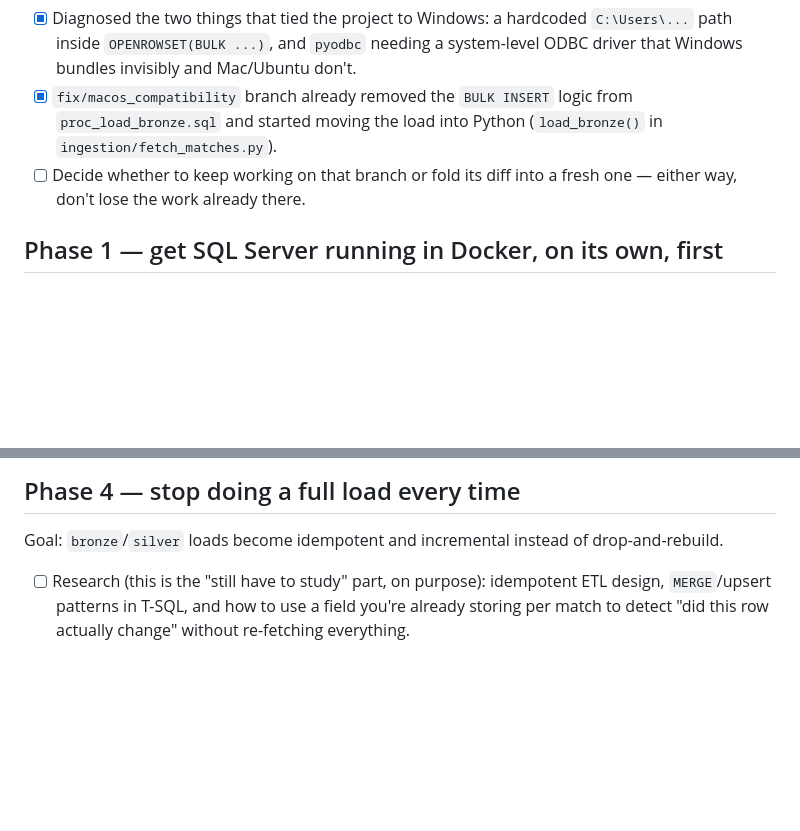
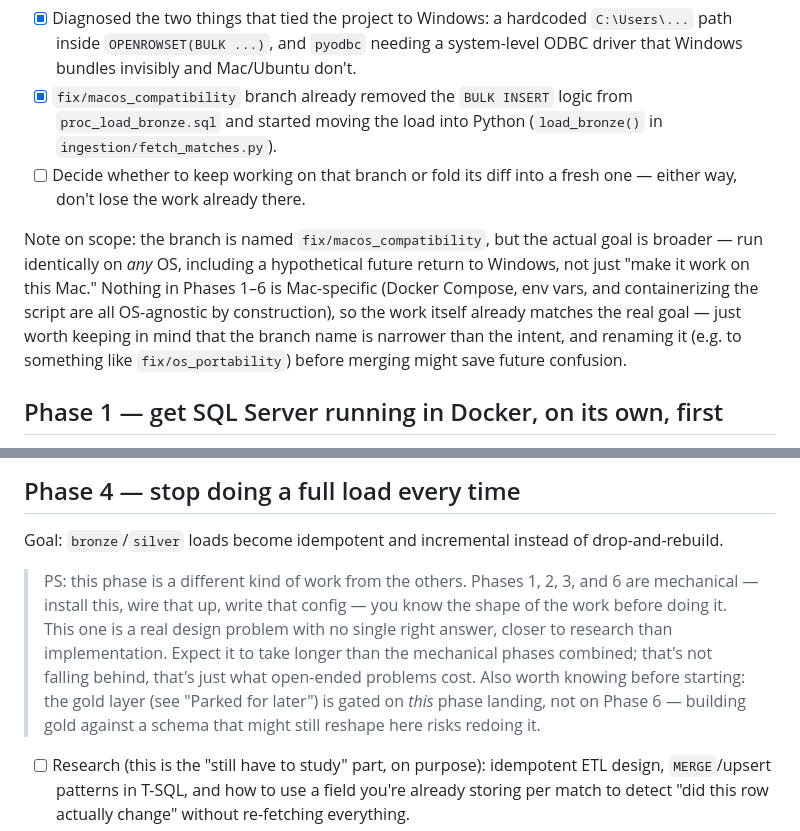
Before and after one commit to rafaelnakayama/dw_bundesliga, a Markdown page: docs/roadmap.md, 2 parts joined by grey strips. Rendered like a GitHub page; blank space fills up the shorter version.

Commit message:
docs: update roadmap.md (2)

```diff
--- a/docs/roadmap.md
+++ b/docs/roadmap.md
@@ -76,6 +76,15 @@ open decision, not yet made.
 - [ ] Decide whether to keep working on that branch or fold its diff into a
       fresh one — either way, don't lose the work already there.
 
+Note on scope: the branch is named `fix/macos_compatibility`, but the actual
+goal is broader — run identically on *any* OS, including a hypothetical
+future return to Windows, not just "make it work on this Mac." Nothing in
+Phases 1–6 is Mac-specific (Docker Compose, env vars, and containerizing the
+script are all OS-agnostic by construction), so the work itself already
+matches the real goal — just worth keeping in mind that the branch name is
+narrower than the intent, and renaming it (e.g. to something like
+`fix/os_portability`) before merging might save future confusion.
+
 ## Phase 1 — get SQL Server running in Docker, on its own, first
 
 Goal: prove the database container works, completely decoupled from Python.
@@ -140,6 +149,16 @@ install, takes a clean clone from zero to a loaded database.
 Goal: `bronze`/`silver` loads become idempotent and incremental instead of
 drop-and-rebuild.
 
+> PS: this phase is a different kind of work from the others. Phases 1, 2, 3,
+> and 6 are mechanical — install this, wire that up, write that config — you
+> know the shape of the work before doing it. This one is a real design
+> problem with no single right answer, closer to research than
+> implementation. Expect it to take longer than the mechanical phases
+> combined; that's not falling behind, that's just what open-ended problems
+> cost. Also worth knowing before starting: the gold layer (see "Parked for
+> later") is gated on *this* phase landing, not on Phase 6 — building gold
+> against a schema that might still reshape here risks redoing it.
+
 - [ ] Research (this is the "still have to study" part, on purpose):
       idempotent ETL design, `MERGE`/upsert patterns in T-SQL, and how to use
       a field you're already storing per match to detect "did this row
```
